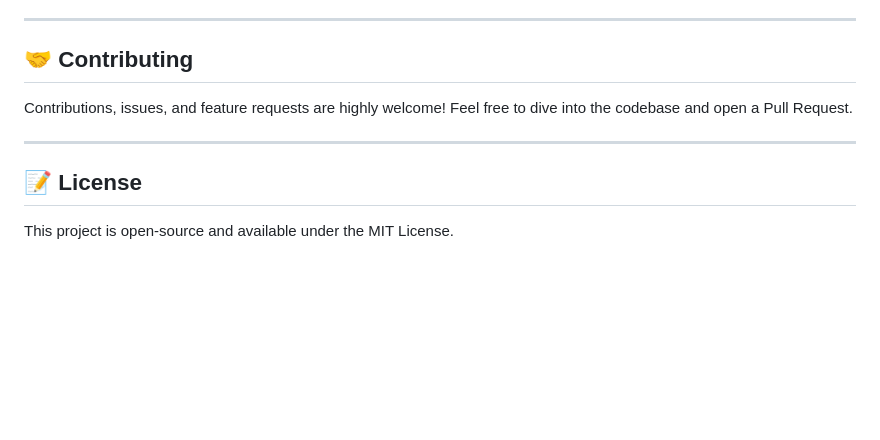
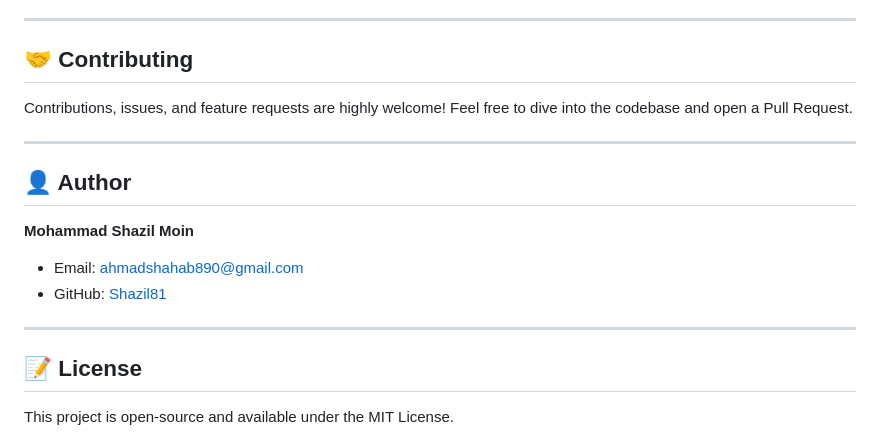
Before and after one commit to Shazil81/CodeHub, a Markdown page: README.md, the part around the change. Drawn GitHub-style; blank space fills up the shorter version.

Commit message:
Add author information

```diff
--- a/README.md
+++ b/README.md
@@ -72,6 +72,14 @@ Feel free to dive into the codebase and open a Pull Request.
 
 ---
 
+## 👤 Author
+
+**Mohammad Shazil Moin**
+- Email: ahmadshahab890@gmail.com
+- GitHub: [Shazil81](https://github.com/Shazil81)
+
+---
+
 ## 📝 License
 
 This project is open-source and available under the MIT License.
```
